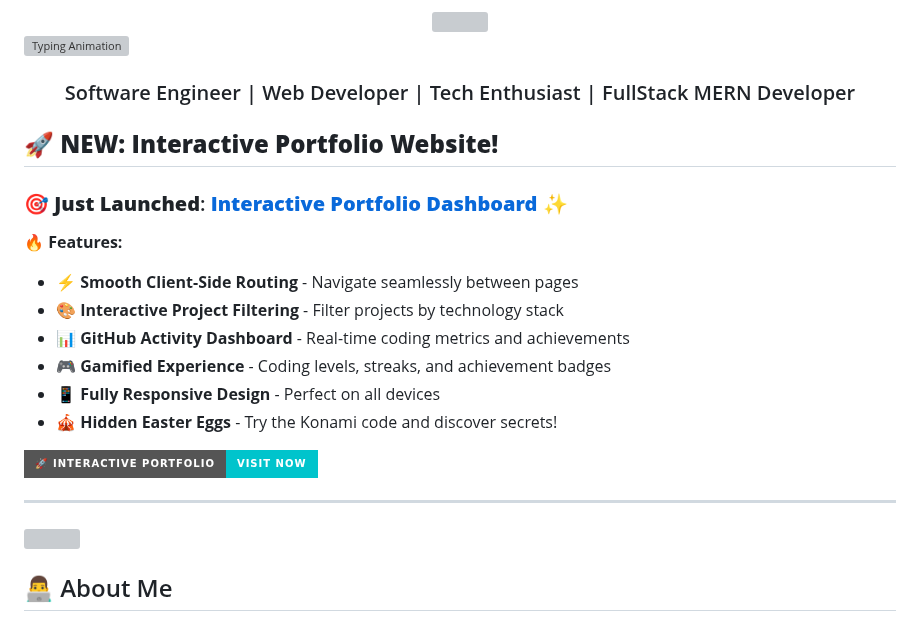
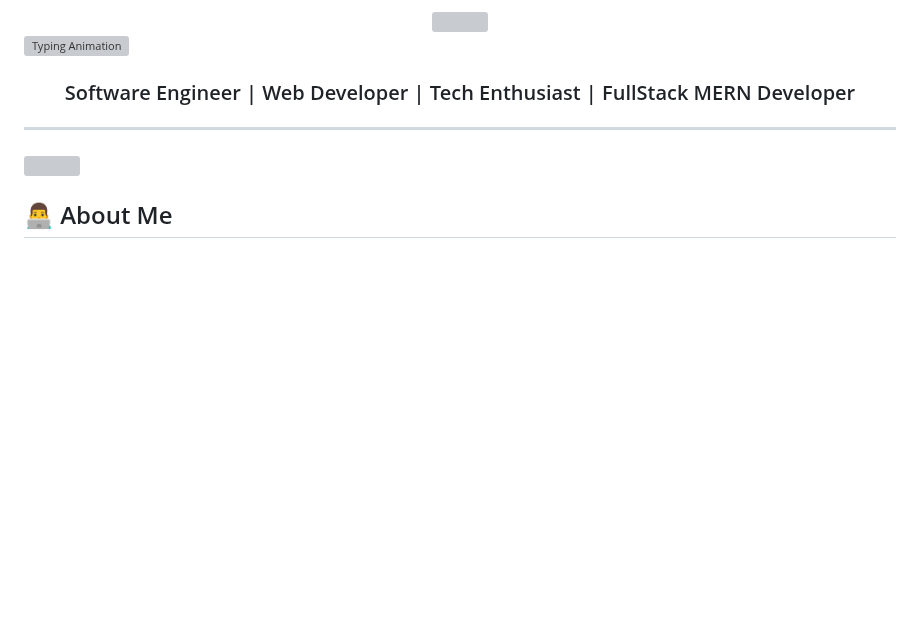
Before and after one commit to lewiii254/lewiii254, a Markdown page: README.md, the part around the change. Drawn GitHub-style; badges without logos; blank space fills up the shorter version; grey boxes are pictures that could not be loaded.

Commit message:
Remove interactive portfolio website section from README
Removed the section about the interactive portfolio website and its features.

```diff
--- a/README.md
+++ b/README.md
@@ -6,20 +6,6 @@
 </p>
 
 <h3 align="center">Software Engineer | Web Developer | Tech Enthusiast | FullStack MERN Developer </h3>
-
-## 🚀 **NEW: Interactive Portfolio Website!**
-
-### 🎯 **Just Launched**: [**Interactive Portfolio Dashboard**](https://lewiii254.github.io/lewiii254/) ✨
-
-**🔥 Features:**
-- ⚡ **Smooth Client-Side Routing** - Navigate seamlessly between pages
-- 🎨 **Interactive Project Filtering** - Filter projects by technology stack
-- 📊 **GitHub Activity Dashboard** - Real-time coding metrics and achievements
-- 🎮 **Gamified Experience** - Coding levels, streaks, and achievement badges
-- 📱 **Fully Responsive Design** - Perfect on all devices
-- 🎪 **Hidden Easter Eggs** - Try the Konami code and discover secrets!
-
-[![Visit Interactive Portfolio](https://img.shields.io/badge/🚀%20Interactive%20Portfolio-Visit%20Now-00C4CC?style=for-the-badge&logo=react&logoColor=white)](https://lewiii254.github.io/lewiii254/)
 
 ---
 
```
